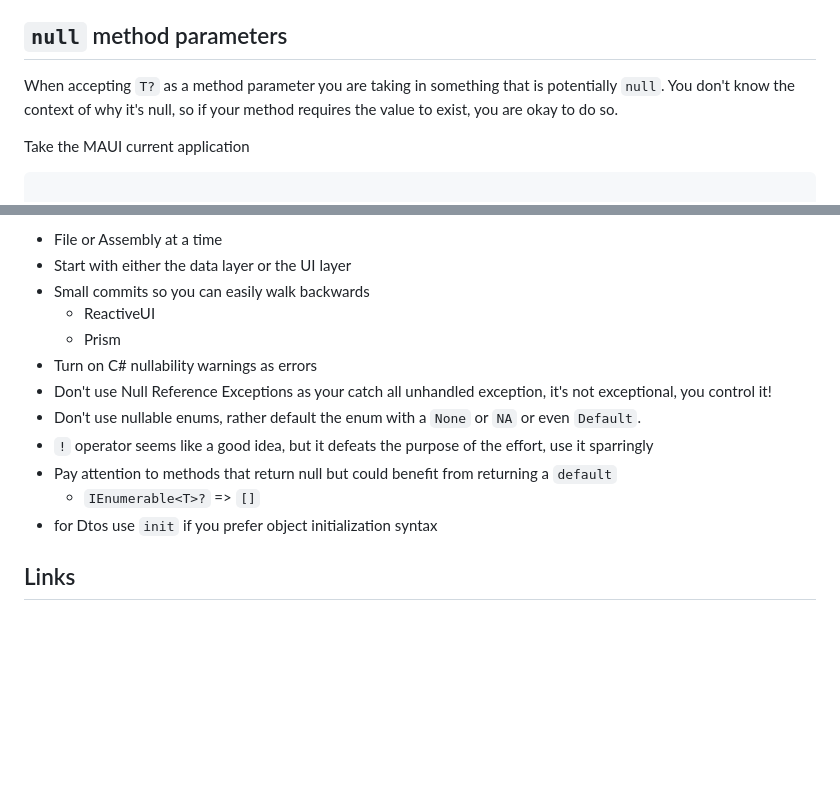
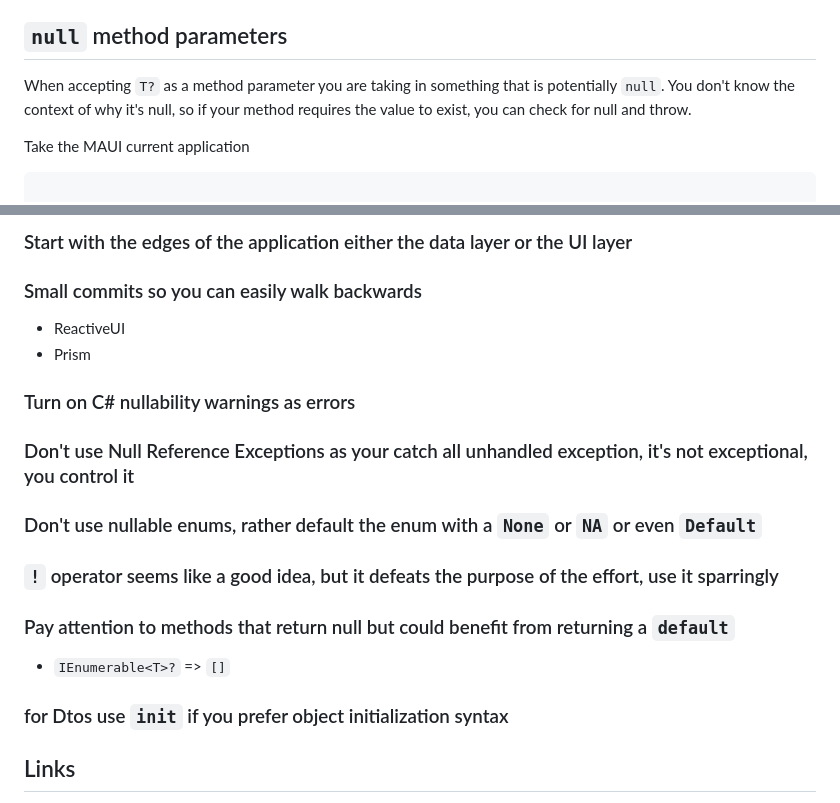
Before and after one commit to RLittlesII/rodneylittlesii, a Markdown page: drafts/posts/null-is-the-absence-of-a-thing.md, 2 parts joined by grey strips. Drawn GitHub-style; blank space fills up the shorter version.

```diff
--- a/drafts/posts/null-is-the-absence-of-a-thing.md
+++ b/drafts/posts/null-is-the-absence-of-a-thing.md
@@ -32,7 +32,7 @@ When you return `T?`, you are forcing any consumer of that return value to verif
 
 ## `null` method parameters
 
-When accepting `T?` as a method parameter you are taking in something that is potentially `null`.  You don't know the context of why it's null, so if your method requires the value to exist, you are okay to do so.
+When accepting `T?` as a method parameter you are taking in something that is potentially `null`.  You don't know the context of why it's null, so if your method requires the value to exist, you can check for null and throw.
 
 Take the MAUI current application
 
@@ -91,16 +134,24 @@ Tips for enabling
 
-- File or Assembly at a time
-- Start with either the data layer or the UI layer
-- Small commits so you can easily walk backwards
-  - ReactiveUI
-  - Prism
-- Turn on C# nullability warnings as errors
-- Don't use Null Reference Exceptions as your catch all unhandled exception, it's not exceptional, you control it!
-- Don't use nullable enums, rather default the enum with a `None` or `NA` or even `Default`.
-- `!` operator seems like a good idea, but it defeats the purpose of the effort, use it sparringly
-- Pay attention to methods that return null but could benefit from returning a `default`
-  - `IEnumerable<T>?` => `[]`
-- for Dtos use `init` if you prefer object initialization syntax
+### Start with the edges of the application either the data layer or the UI layer
+
+### Small commits so you can easily walk backwards
+
+- ReactiveUI
+- Prism
+
+### Turn on C# nullability warnings as errors
+
+### Don't use Null Reference Exceptions as your catch all unhandled exception, it's not exceptional, you control it
+
+### Don't use nullable enums, rather default the enum with a `None` or `NA` or even `Default`
+
+### `!` operator seems like a good idea, but it defeats the purpose of the effort, use it sparringly
+
+### Pay attention to methods that return null but could benefit from returning a `default`
+
+- `IEnumerable<T>?` => `[]`
+
+### for Dtos use `init` if you prefer object initialization syntax
 
 ## Links
 
```
Also changed, not shown: other parts of drafts/posts/null-is-the-absence-of-a-thing.md (+63 -20 lines).
